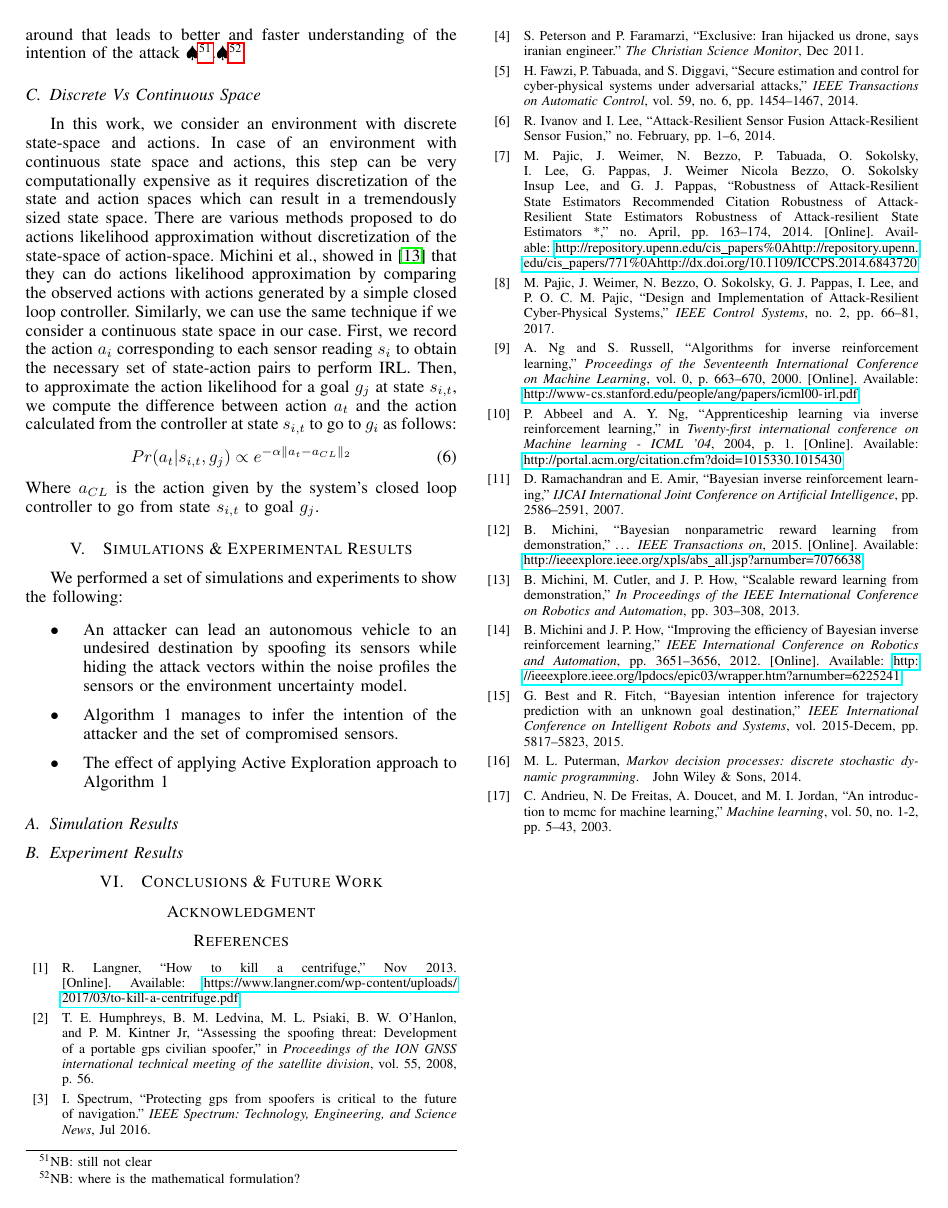
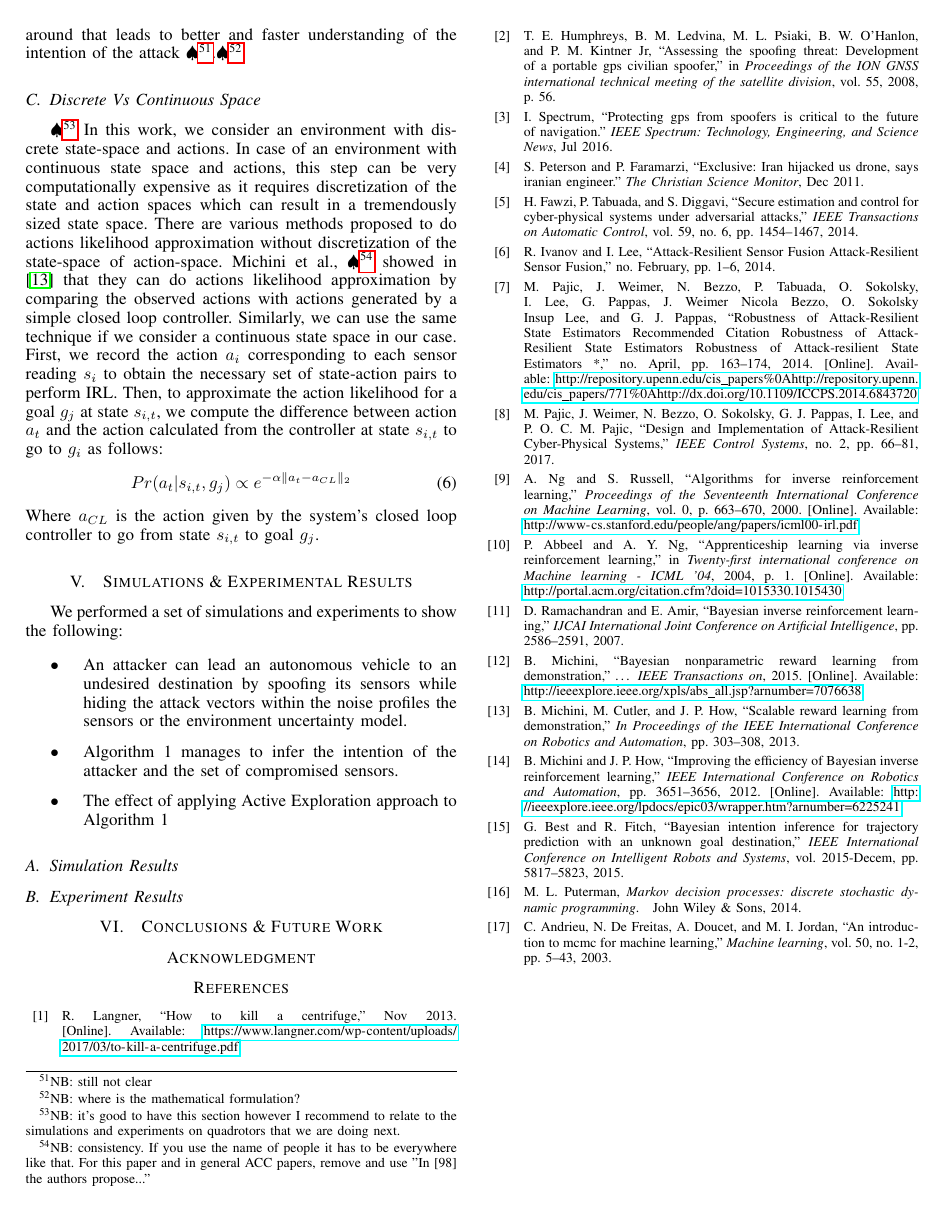
Before and after one commit to jiankangren/ICCPS-2018, a LaTeX paper (main.tex): page 6 of 6. Compiled offline with pdfLaTeX.

Commit message:
comments on last section before sims

```diff
--- a/main.tex
+++ b/main.tex
@@ -587,7 +587,7 @@ The speed of convergence of the inference we perform in Algorithm 1 depends on w
 We propose an exploration approach that we call \textbf{\textit{Active Exploration}}. Active Exploration works as follows: After an attack is detected, we start the inference algorithm with a high value of an exploration factor $\delta, 0 < \delta < 1$ that decreases over time.\NB{I have no idea what is this factor? I suggest to talk about virtual obstacles} The exploration factor $\delta$ indicates how much the inference algorithm will favor state exploration than following the mission policy. The exploration itself works by taking an action that leads to a state that maximizes the discrepancy between the attacker policy that leads to the most likely potential goal so far and the mission policy. Active Exploration is a directed exploration towards the goal we have the highest confidence in its posterior estimate. In other words, When the vehicle detects that there is an attack, it explores the space around that leads to better and faster understanding of the intention of the attack \NB{still not clear}.\NB{where is the mathematical formulation?}
 
 \subsection{Discrete Vs Continuous Space}
-In this work, we consider an  environment with discrete state-space and actions. In case of an environment with continuous state space and actions, this step can be very computationally expensive as it requires discretization of the state and action spaces which can result in a tremendously sized state space. There are various methods proposed to do actions likelihood approximation without discretization of the state-space of action-space. Michini et al., showed in \cite{Michini2013} that they can do actions likelihood approximation by comparing the observed actions with actions generated by a simple closed loop controller. Similarly, we can use the same technique if we consider a continuous state space in our case. First, we record the action $a_i$ corresponding to each sensor reading $s_i$ to obtain the necessary set of state-action pairs to perform IRL. Then, to approximate the action likelihood for a goal $g_j$ at state $s_{i,t}$, we compute the difference between action $a_t$ and the action calculated from the controller at state $s_{i,t}$ to go to $g_i$ as follows:
+\NB{it's good to have this section however I recommend to relate to the simulations and experiments on quadrotors that we are doing next.} In this work, we consider an  environment with discrete state-space and actions. In case of an environment with continuous state space and actions, this step can be very computationally expensive as it requires discretization of the state and action spaces which can result in a tremendously sized state space. There are various methods proposed to do actions likelihood approximation without discretization of the state-space of action-space. Michini et al., \NB{consistency. If you use the name of people it has to be everywhere like that. For this paper and in general ACC papers, remove and use "In [98] the authors propose..."} showed in \cite{Michini2013} that they can do actions likelihood approximation by comparing the observed actions with actions generated by a simple closed loop controller. Similarly, we can use the same technique if we consider a continuous state space in our case. First, we record the action $a_i$ corresponding to each sensor reading $s_i$ to obtain the necessary set of state-action pairs to perform IRL. Then, to approximate the action likelihood for a goal $g_j$ at state $s_{i,t}$, we compute the difference between action $a_t$ and the action calculated from the controller at state $s_{i,t}$ to go to $g_i$ as follows:
 \begin{equation}
  Pr(a_t|s_{i,t},g_j) \propto e^{-\alpha \lVert a_t - a_{CL} \rVert_{2}}
 \end{equation}
```
